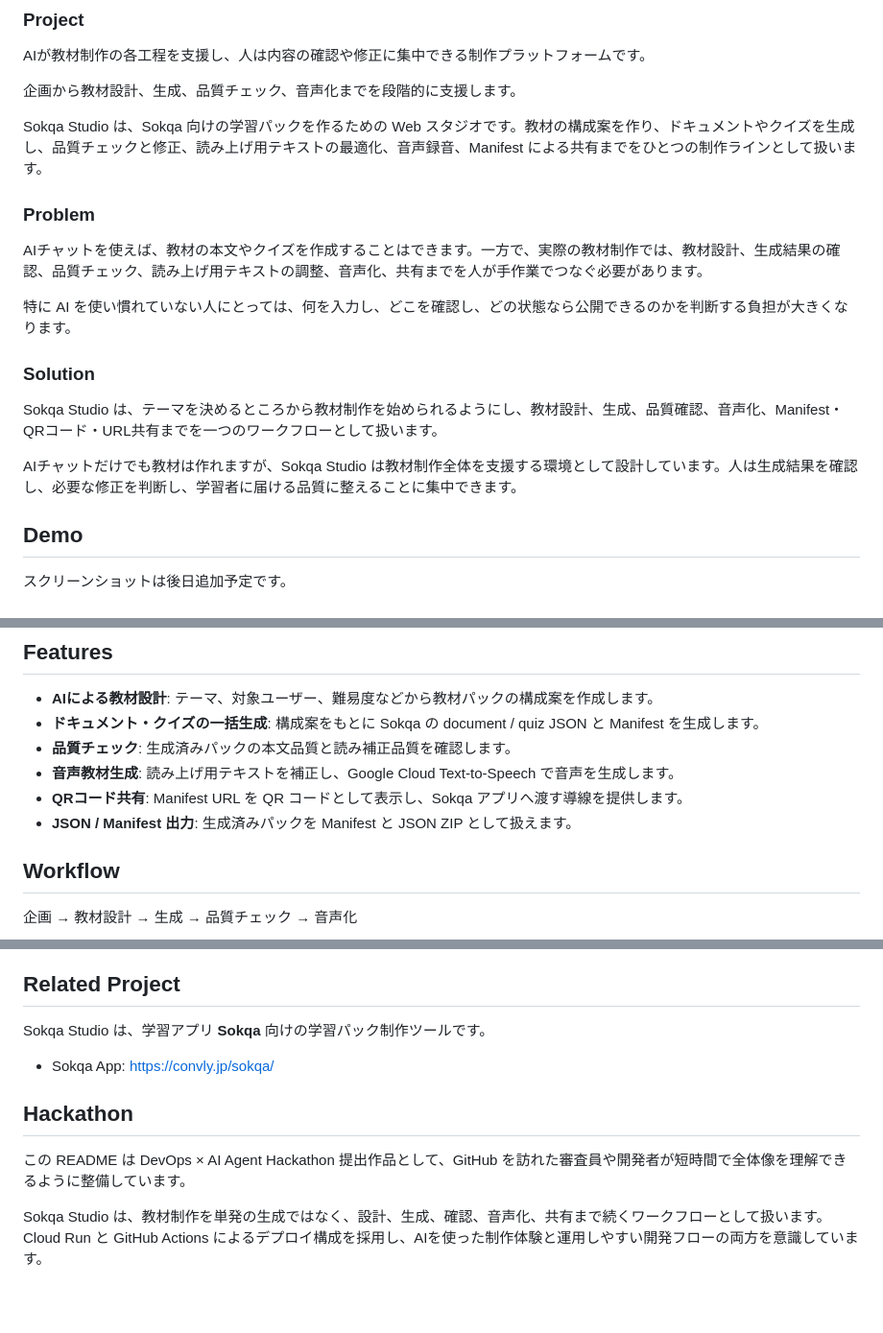
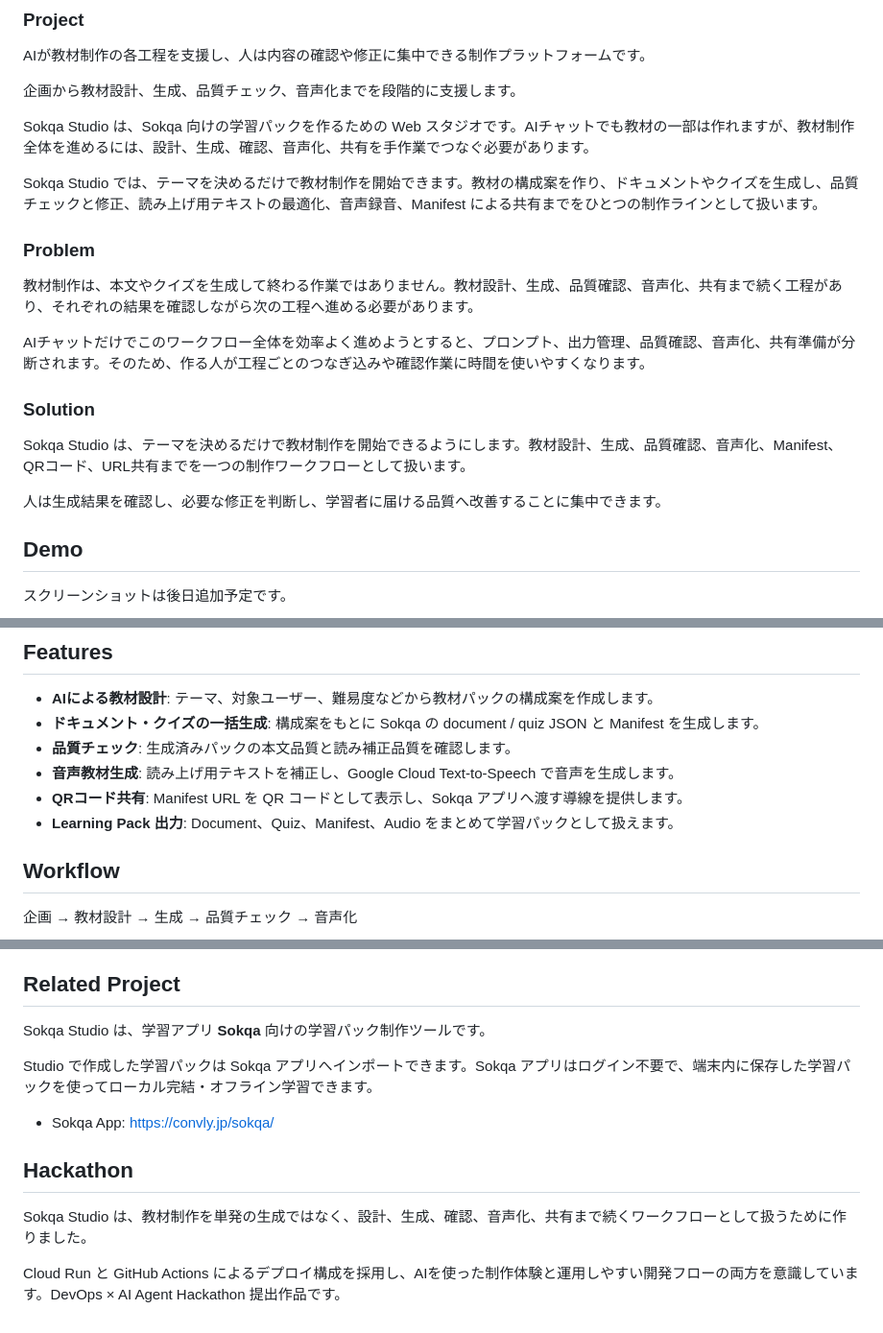
Before and after one commit to RazWeb3/sokqa-studio, a Markdown page: README.md, 3 parts joined by grey strips. Shown at 96% size. Drawn GitHub-style; blank space fills up the shorter version.

Commit message:
docs: polish README value messaging

```diff
--- a/README.md
+++ b/README.md
@@ -8,19 +8,21 @@ AIが教材制作の各工程を支援し、人は内容の確認や修正に集
 
 企画から教材設計、生成、品質チェック、音声化までを段階的に支援します。
 
-Sokqa Studio は、Sokqa 向けの学習パックを作るための Web スタジオです。教材の構成案を作り、ドキュメントやクイズを生成し、品質チェックと修正、読み上げ用テキストの最適化、音声録音、Manifest による共有までをひとつの制作ラインとして扱います。
+Sokqa Studio は、Sokqa 向けの学習パックを作るための Web スタジオです。AIチャットでも教材の一部は作れますが、教材制作全体を進めるには、設計、生成、確認、音声化、共有を手作業でつなぐ必要があります。
+
+Sokqa Studio では、テーマを決めるだけで教材制作を開始できます。教材の構成案を作り、ドキュメントやクイズを生成し、品質チェックと修正、読み上げ用テキストの最適化、音声録音、Manifest による共有までをひとつの制作ラインとして扱います。
 
 ### Problem
 
-AIチャットを使えば、教材の本文やクイズを作成することはできます。一方で、実際の教材制作では、教材設計、生成結果の確認、品質チェック、読み上げ用テキストの調整、音声化、共有までを人が手作業でつなぐ必要があります。
+教材制作は、本文やクイズを生成して終わる作業ではありません。教材設計、生成、品質確認、音声化、共有まで続く工程があり、それぞれの結果を確認しながら次の工程へ進める必要があります。
 
-特に AI を使い慣れていない人にとっては、何を入力し、どこを確認し、どの状態なら公開できるのかを判断する負担が大きくなります。
+AIチャットだけでこのワークフロー全体を効率よく進めようとすると、プロンプト、出力管理、品質確認、音声化、共有準備が分断されます。そのため、作る人が工程ごとのつなぎ込みや確認作業に時間を使いやすくなります。
 
 ### Solution
 
-Sokqa Studio は、テーマを決めるところから教材制作を始められるようにし、教材設計、生成、品質確認、音声化、Manifest・QRコード・URL共有までを一つのワークフローとして扱います。
+Sokqa Studio は、テーマを決めるだけで教材制作を開始できるようにします。教材設計、生成、品質確認、音声化、Manifest、QRコード、URL共有までを一つの制作ワークフローとして扱います。
 
-AIチャットだけでも教材は作れますが、Sokqa Studio は教材制作全体を支援する環境として設計しています。人は生成結果を確認し、必要な修正を判断し、学習者に届ける品質に整えることに集中できます。
+人は生成結果を確認し、必要な修正を判断し、学習者に届ける品質へ改善することに集中できます。
 
 ## Demo
 
@@ -37,7 +39,7 @@ AIチャットだけでも教材は作れますが、Sokqa Studio は教材制
 - **品質チェック**: 生成済みパックの本文品質と読み補正品質を確認します。
 - **音声教材生成**: 読み上げ用テキストを補正し、Google Cloud Text-to-Speech で音声を生成します。
 - **QRコード共有**: Manifest URL を QR コードとして表示し、Sokqa アプリへ渡す導線を提供します。
-- **JSON / Manifest 出力**: 生成済みパックを Manifest と JSON ZIP として扱えます。
+- **Learning Pack 出力**: Document、Quiz、Manifest、Audio をまとめて学習パックとして扱えます。
 
 ## Workflow
 
@@ -172,10 +174,12 @@ README 上のプロジェクト名は `Sokqa Studio` ですが、Cloud Run サ
 
 Sokqa Studio は、学習アプリ **Sokqa** 向けの学習パック制作ツールです。
 
+Studio で作成した学習パックは Sokqa アプリへインポートできます。Sokqa アプリはログイン不要で、端末内に保存した学習パックを使ってローカル完結・オフライン学習できます。
+
 - Sokqa App: https://convly.jp/sokqa/
 
 ## Hackathon
 
-この README は DevOps × AI Agent Hackathon 提出作品として、GitHub を訪れた審査員や開発者が短時間で全体像を理解できるように整備しています。
+Sokqa Studio は、教材制作を単発の生成ではなく、設計、生成、確認、音声化、共有まで続くワークフローとして扱うために作りました。
 
-Sokqa Studio は、教材制作を単発の生成ではなく、設計、生成、確認、音声化、共有まで続くワークフローとして扱います。Cloud Run と GitHub Actions によるデプロイ構成を採用し、AIを使った制作体験と運用しやすい開発フローの両方を意識しています。
+Cloud Run と GitHub Actions によるデプロイ構成を採用し、AIを使った制作体験と運用しやすい開発フローの両方を意識しています。DevOps × AI Agent Hackathon 提出作品です。
```
